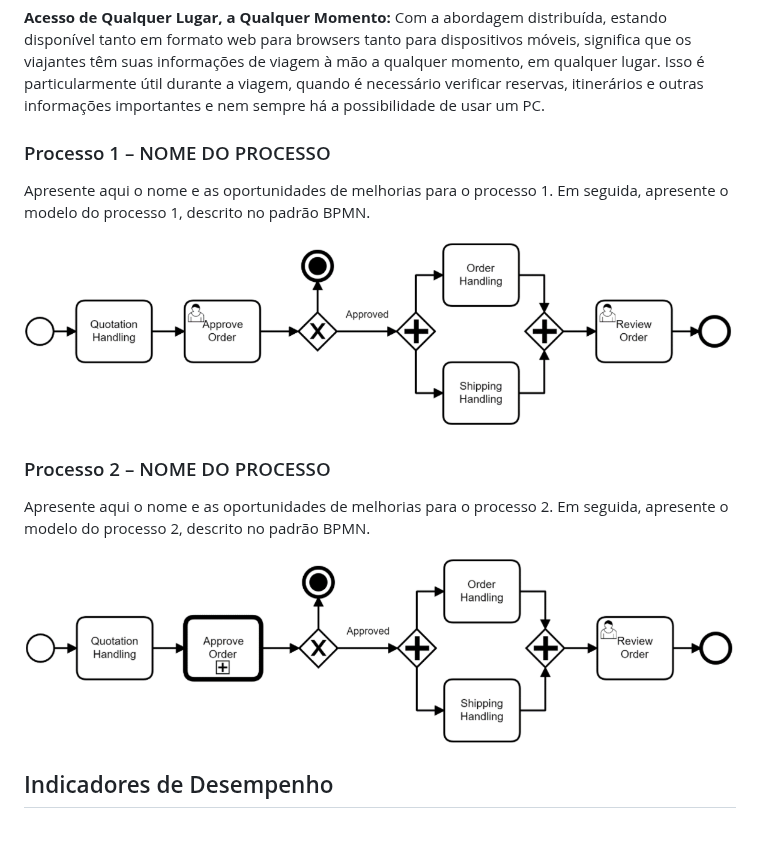
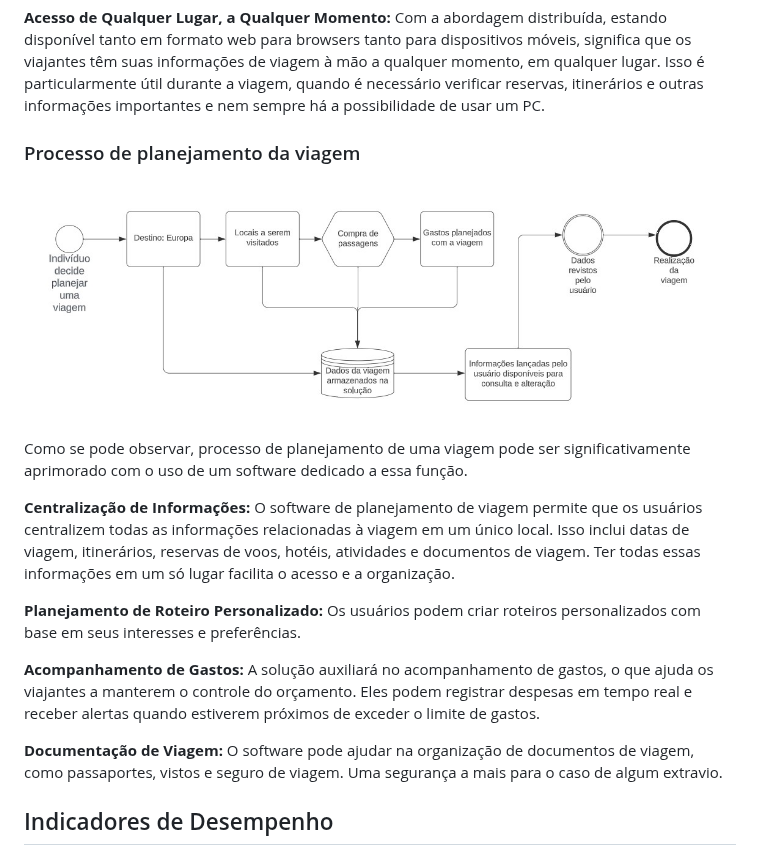
Before and after one commit to ICEI-PUC-Minas-PMV-ADS/pmv-ads-2023-2-e4-proj-infra-t1-pmv-ads-2023-2-e4-projtraveltrace, a Markdown page: docs/02-Especificação do Projeto.md, the part around the change. GitHub-like rendering; blank space fills up the shorter version.

```diff
--- a/docs/02-Especificação do Projeto.md
+++ b/docs/02-Especificação do Projeto.md
@@ -86,17 +86,19 @@ Diante dessas tendências e estatísticas apresentadas, torna-se evidente que um
 
 **Acesso de Qualquer Lugar, a Qualquer Momento:** Com a abordagem distribuída, estando disponível tanto em formato web para browsers tanto para dispositivos móveis, significa que os viajantes têm suas informações de viagem à mão a qualquer momento, em qualquer lugar. Isso é particularmente útil durante a viagem, quando é necessário verificar reservas, itinerários e outras informações importantes e nem sempre há a possibilidade de usar um PC.
 
-### Processo 1 – NOME DO PROCESSO
+### Processo de planejamento da viagem
 
-Apresente aqui o nome e as oportunidades de melhorias para o processo 1. Em seguida, apresente o modelo do processo 1, descrito no padrão BPMN.
+![Processo 1](img/process1.jpg)
 
-![Processo 1](img/02-bpmn-proc1.png)
+Como se pode observar,  processo de planejamento de uma viagem pode ser significativamente aprimorado com o uso de um software dedicado a essa função.
 
-### Processo 2 – NOME DO PROCESSO
+**Centralização de Informações:** O software de planejamento de viagem permite que os usuários centralizem todas as informações relacionadas à viagem em um único local. Isso inclui datas de viagem, itinerários, reservas de voos, hotéis, atividades e documentos de viagem. Ter todas essas informações em um só lugar facilita o acesso e a organização.
 
-Apresente aqui o nome e as oportunidades de melhorias para o processo 2. Em seguida, apresente o modelo do processo 2, descrito no padrão BPMN.
+**Planejamento de Roteiro Personalizado:** Os usuários podem criar roteiros personalizados com base em seus interesses e preferências.
 
-![Processo 2](img/02-bpmn-proc2.png)
+**Acompanhamento de Gastos:** A solução auxiliará no acompanhamento de gastos, o que ajuda os viajantes a manterem o controle do orçamento. Eles podem registrar despesas em tempo real e receber alertas quando estiverem próximos de exceder o limite de gastos.
+
+**Documentação de Viagem:** O software pode ajudar na organização de documentos de viagem, como passaportes, vistos e seguro de viagem. Uma segurança a mais para o caso de algum extravio.
 
 ## Indicadores de Desempenho
 
```
